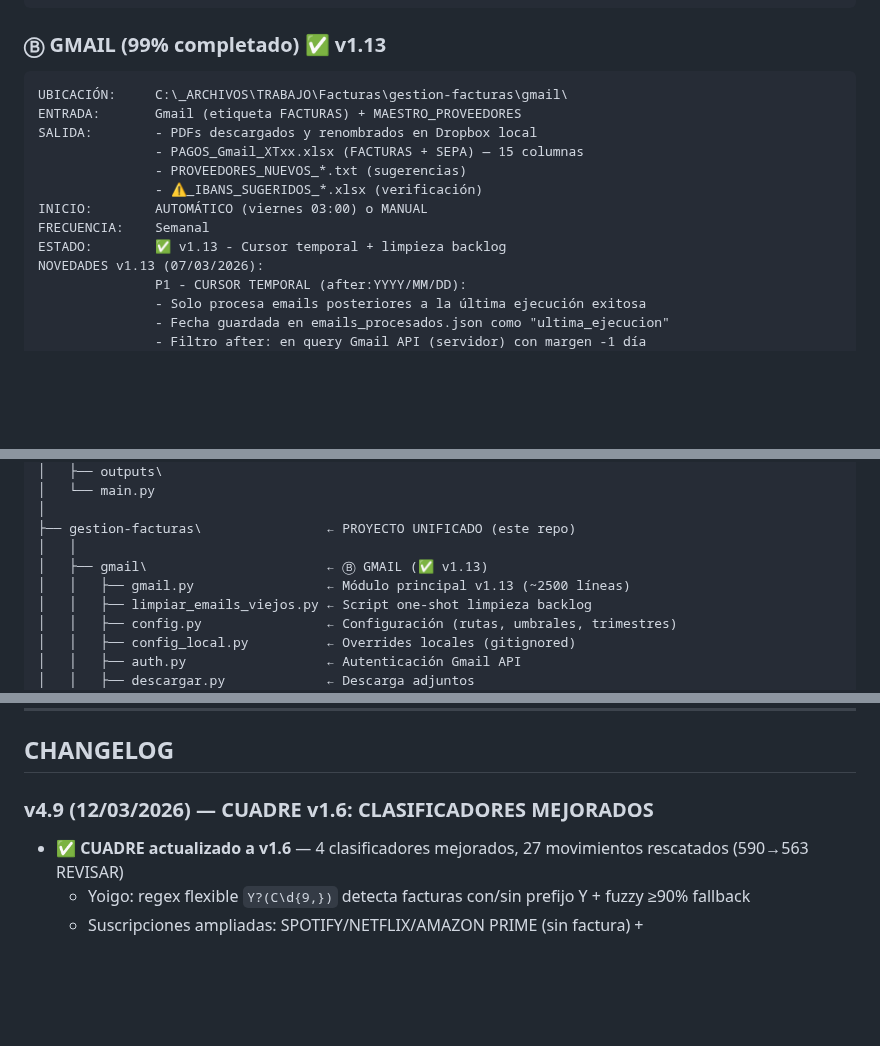
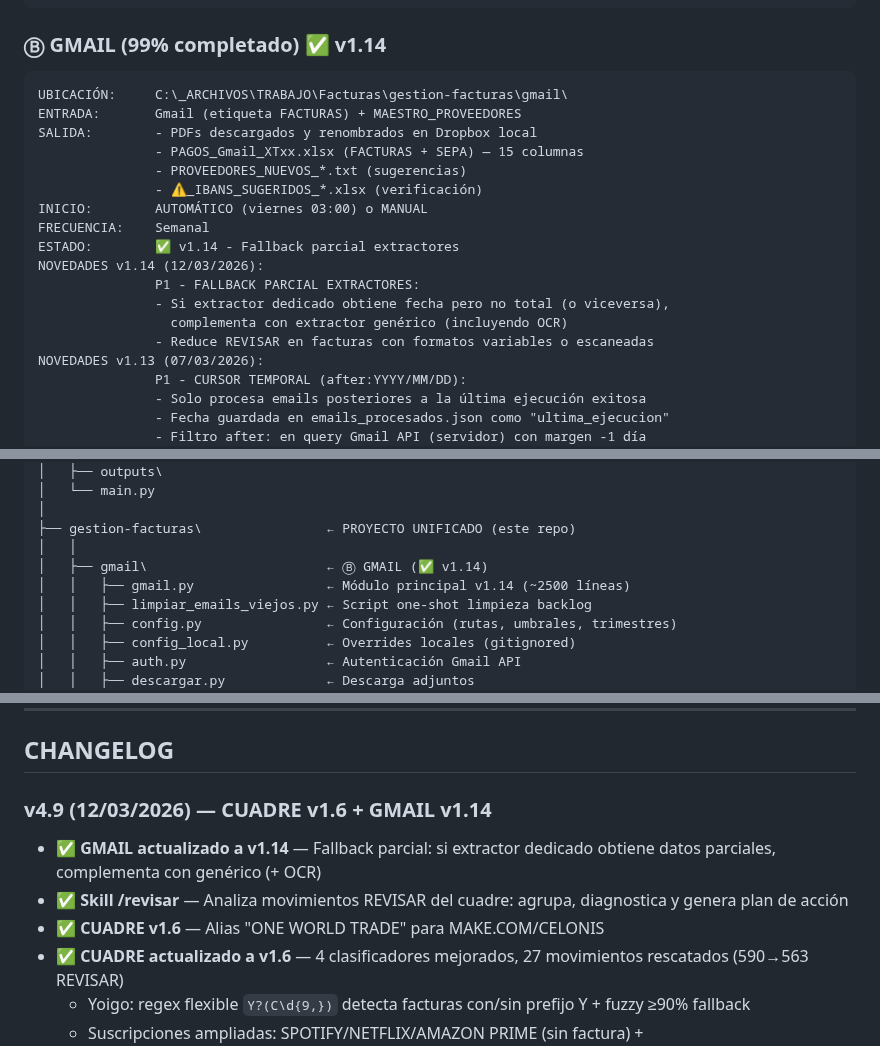
Before and after one commit to TascaBarea/gestion-facturas, a Markdown page: docs/ESQUEMA_PROYECTO_DEFINITIVO_v2_6.md, 3 parts joined by grey strips. Drawn GitHub-style; blank space fills up the shorter version.

Commit message:
docs: ESQUEMA v4.9 — añadir Gmail v1.14, skill /revisar, alias MAKE.COM
Co-Authored-By: Claude Opus 4.6 <noreply@anthropic.com>

````diff
--- a/docs/ESQUEMA_PROYECTO_DEFINITIVO_v2_6.md
+++ b/docs/ESQUEMA_PROYECTO_DEFINITIVO_v2_6.md
@@ -57,7 +57,7 @@ FRECUENCIA:    Mensual/Trimestral
 ESTADO:        ✅ Funciona - 101 extractores dedicados
 ```
 
-### Ⓑ GMAIL (99% completado) ✅ v1.13
+### Ⓑ GMAIL (99% completado) ✅ v1.14
 ```
 UBICACIÓN:     C:\_ARCHIVOS\TRABAJO\Facturas\gestion-facturas\gmail\
 ENTRADA:       Gmail (etiqueta FACTURAS) + MAESTRO_PROVEEDORES
@@ -67,7 +67,12 @@ SALIDA:        - PDFs descargados y renombrados en Dropbox local
                - ⚠️_IBANS_SUGERIDOS_*.xlsx (verificación)
 INICIO:        AUTOMÁTICO (viernes 03:00) o MANUAL
 FRECUENCIA:    Semanal
-ESTADO:        ✅ v1.13 - Cursor temporal + limpieza backlog
+ESTADO:        ✅ v1.14 - Fallback parcial extractores
+NOVEDADES v1.14 (12/03/2026):
+               P1 - FALLBACK PARCIAL EXTRACTORES:
+               - Si extractor dedicado obtiene fecha pero no total (o viceversa),
+                 complementa con extractor genérico (incluyendo OCR)
+               - Reduce REVISAR en facturas con formatos variables o escaneadas
 NOVEDADES v1.13 (07/03/2026):
                P1 - CURSOR TEMPORAL (after:YYYY/MM/DD):
                - Solo procesa emails posteriores a la última ejecución exitosa
@@ -323,8 +328,8 @@ C:\_ARCHIVOS\TRABAJO\Facturas\
 │
 ├── gestion-facturas\                ← PROYECTO UNIFICADO (este repo)
 │   │
-│   ├── gmail\                       ← Ⓑ GMAIL (✅ v1.13)
-│   │   ├── gmail.py                 ← Módulo principal v1.13 (~2500 líneas)
+│   ├── gmail\                       ← Ⓑ GMAIL (✅ v1.14)
+│   │   ├── gmail.py                 ← Módulo principal v1.14 (~2500 líneas)
 │   │   ├── limpiar_emails_viejos.py ← Script one-shot limpieza backlog
 │   │   ├── config.py                ← Configuración (rutas, umbrales, trimestres)
 │   │   ├── config_local.py          ← Overrides locales (gitignored)
@@ -995,7 +1000,10 @@ Todas las llamadas a APIs externas (Loyverse, WooCommerce) tienen `timeout=30` p
 
 ## CHANGELOG
 
-### v4.9 (12/03/2026) — CUADRE v1.6: CLASIFICADORES MEJORADOS
+### v4.9 (12/03/2026) — CUADRE v1.6 + GMAIL v1.14
+- ✅ **GMAIL actualizado a v1.14** — Fallback parcial: si extractor dedicado obtiene datos parciales, complementa con genérico (+ OCR)
+- ✅ **Skill /revisar** — Analiza movimientos REVISAR del cuadre: agrupa, diagnostica y genera plan de acción
+- ✅ **CUADRE v1.6** — Alias "ONE WORLD TRADE" para MAKE.COM/CELONIS
 - ✅ **CUADRE actualizado a v1.6** — 4 clasificadores mejorados, 27 movimientos rescatados (590→563 REVISAR)
   - Yoigo: regex flexible `Y?(C\d{9,})` detecta facturas con/sin prefijo Y + fuzzy ≥90% fallback
   - Suscripciones ampliadas: SPOTIFY/NETFLIX/AMAZON PRIME (sin factura) + MAKE.COM→CELONIS/OPENAI→OPENAI LLC (con factura vinculada por mes)
````
